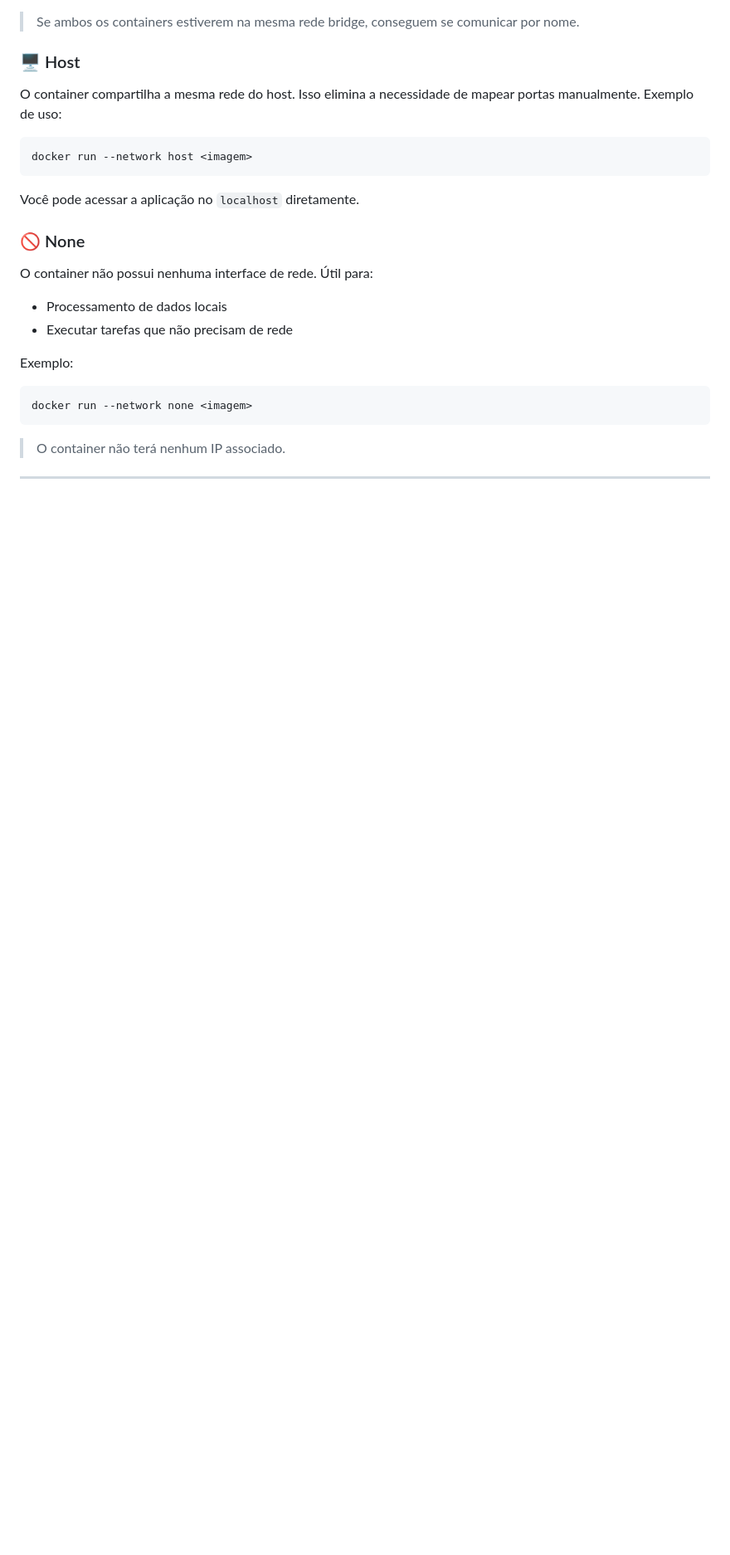
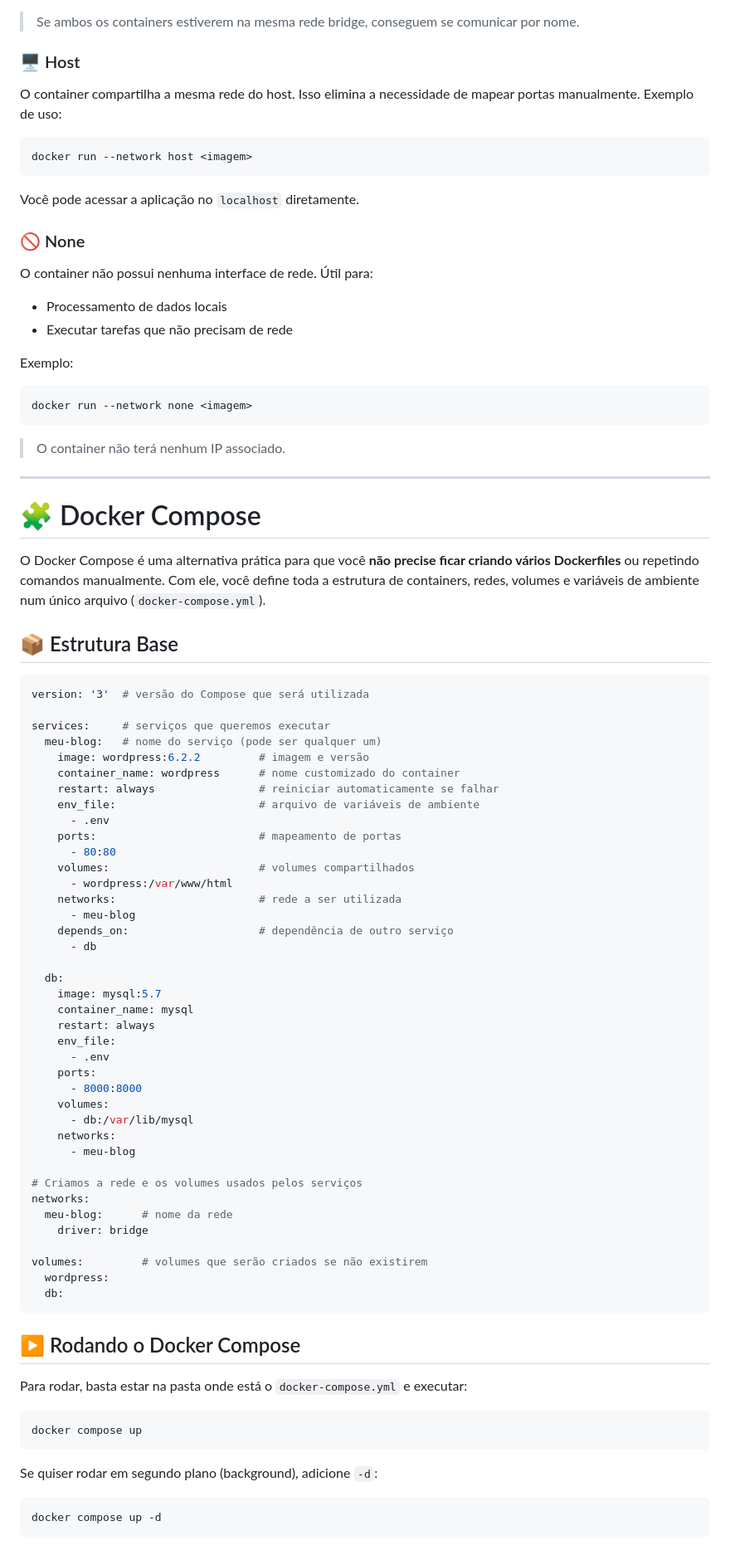
Before and after one commit to gabrielmaiaaa/Introducao-Docker, a Markdown page: README.md, the part around the change. Shown at 83% size. Rendered like a GitHub page; blank space fills up the shorter version.

````diff
--- a/README.md
+++ b/README.md
@@ -344,3 +344,61 @@ docker run --network none <imagem>
 > O container não terá nenhum IP associado.
 
 ---
+
+# 🧩 Docker Compose
+
+O Docker Compose é uma alternativa prática para que você **não precise ficar criando vários Dockerfiles** ou repetindo comandos manualmente. Com ele, você define toda a estrutura de containers, redes, volumes e variáveis de ambiente num único arquivo (`docker-compose.yml`).
+
+## 📦 Estrutura Base
+```yaml
+version: '3'  # versão do Compose que será utilizada
+
+services:     # serviços que queremos executar
+  meu-blog:   # nome do serviço (pode ser qualquer um)
+    image: wordpress:6.2.2         # imagem e versão
+    container_name: wordpress      # nome customizado do container
+    restart: always                # reiniciar automaticamente se falhar
+    env_file:                      # arquivo de variáveis de ambiente
+      - .env
+    ports:                         # mapeamento de portas
+      - 80:80
+    volumes:                       # volumes compartilhados
+      - wordpress:/var/www/html
+    networks:                      # rede a ser utilizada
+      - meu-blog
+    depends_on:                    # dependência de outro serviço
+      - db
+
+  db:
+    image: mysql:5.7
+    container_name: mysql
+    restart: always
+    env_file:
+      - .env
+    ports:
+      - 8000:8000
+    volumes:
+      - db:/var/lib/mysql
+    networks:
+      - meu-blog
+
+# Criamos a rede e os volumes usados pelos serviços
+networks:
+  meu-blog:      # nome da rede
+    driver: bridge
+
+volumes:         # volumes que serão criados se não existirem
+  wordpress:
+  db:
+```
+
+## ▶️ Rodando o Docker Compose
+Para rodar, basta estar na pasta onde está o `docker-compose.yml` e executar:
+```bash
+docker compose up
+```
+
+Se quiser rodar em segundo plano (background), adicione `-d`:
+```bash
+docker compose up -d
+```
````
